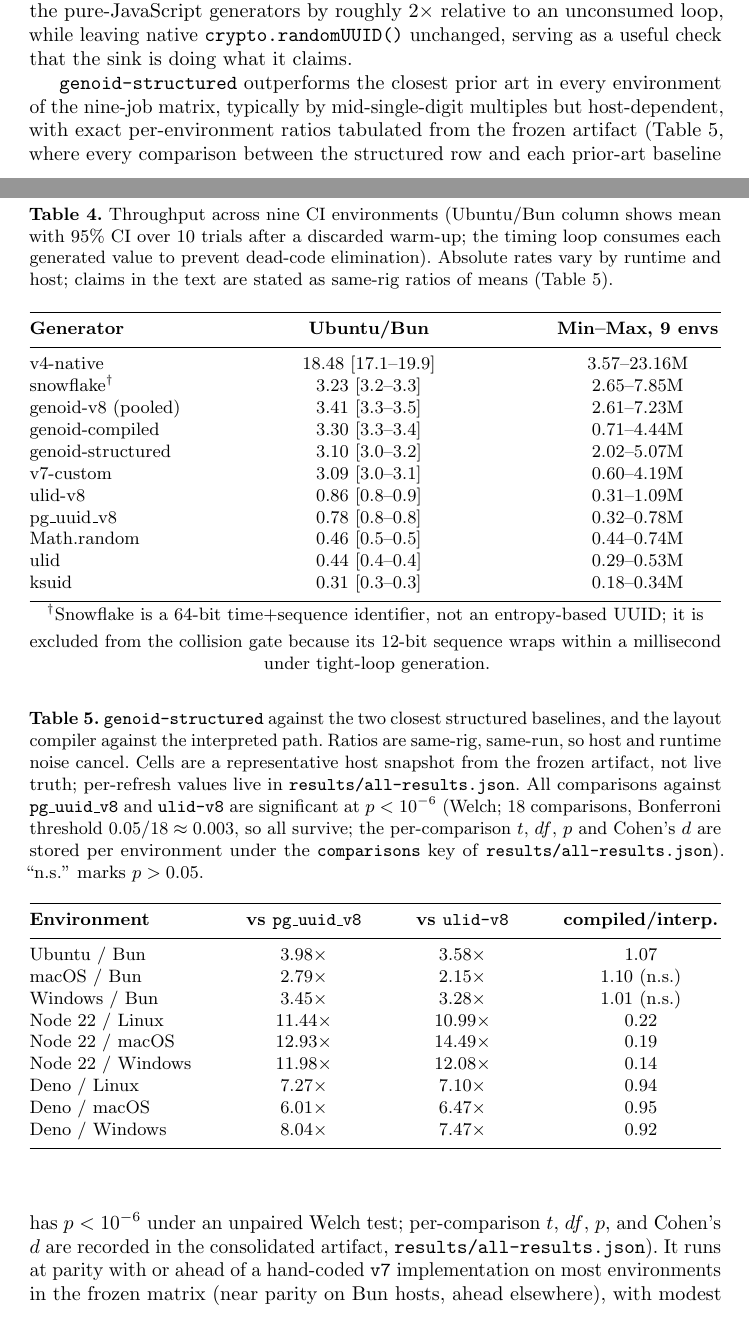
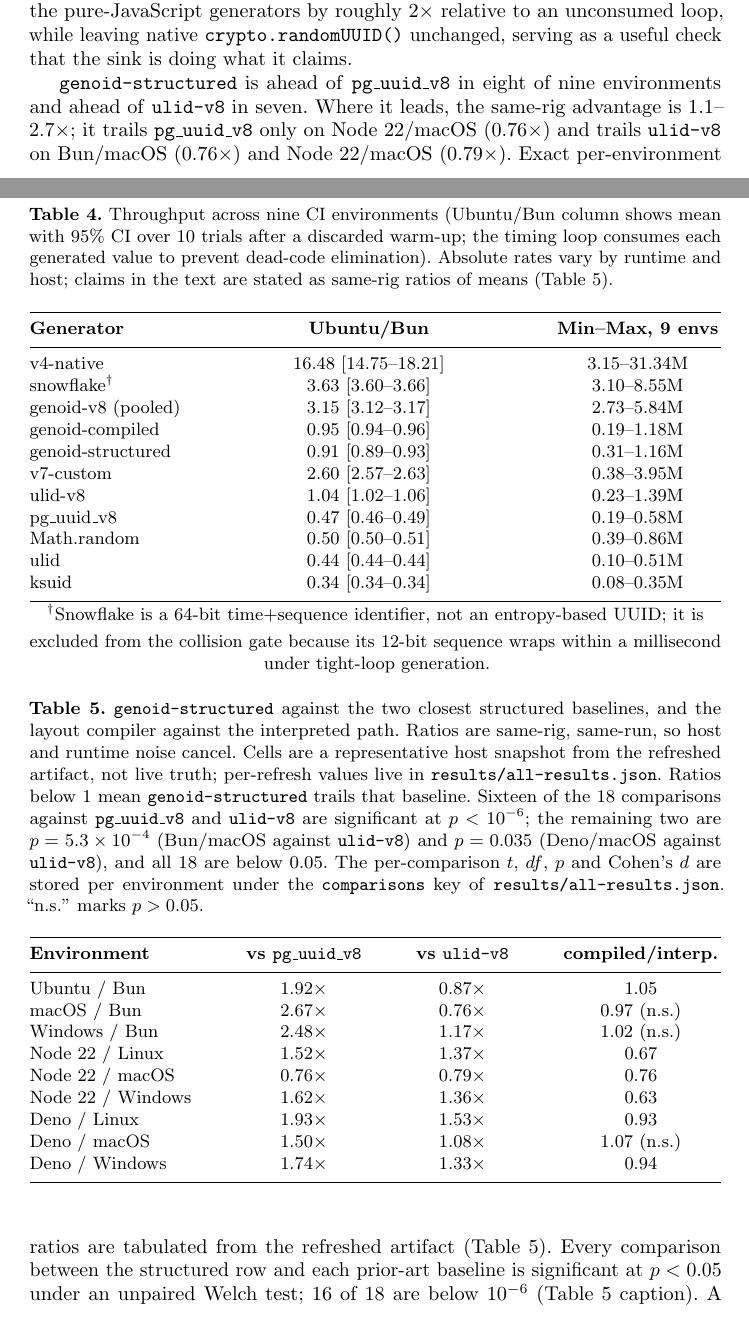
Before and after one commit to mmmmaharshi/geno-id, a LaTeX thesis (paper.tex): two parts of pages 19 and 20 of 29, joined at a grey line, cut so that both start at the same text. Compiled offline with pdfLaTeX.

Commit message:
[docs] sync performance claims with refreshed artifact

```diff
--- a/paper.tex
+++ b/paper.tex
@@ -765,17 +765,17 @@ claims in the text are stated as same-rig ratios of means
 \hline\noalign{\smallskip}
 \textbf{Generator} & \textbf{Ubuntu/Bun} & \textbf{Min--Max, 9 envs} \\
 \noalign{\smallskip}\hline\noalign{\smallskip}
-v4-native                & 18.48 [17.1--19.9] & 3.57--23.16M \\
-snowflake$^\dagger$      &  3.23 [3.2--3.3] & 2.65--7.85M \\
-genoid-v8 (pooled)       &  3.41 [3.3--3.5] & 2.61--7.23M \\
-genoid-compiled          &  3.30 [3.3--3.4] & 0.71--4.44M \\
-genoid-structured        &  3.10 [3.0--3.2] & 2.02--5.07M \\
-v7-custom                &  3.09 [3.0--3.1] & 0.60--4.19M \\
-ulid-v8                  &  0.86 [0.8--0.9] & 0.31--1.09M \\
-pg\_uuid\_v8             &  0.78 [0.8--0.8] & 0.32--0.78M \\
-Math.random              &  0.46 [0.5--0.5] & 0.44--0.74M \\
-ulid                     &  0.44 [0.4--0.4] & 0.29--0.53M \\
-ksuid                    &  0.31 [0.3--0.3] & 0.18--0.34M \\
+v4-native                & 16.48 [14.75--18.21] & 3.15--31.34M \\
+snowflake$^\dagger$      &  3.63 [3.60--3.66] & 3.10--8.55M \\
+genoid-v8 (pooled)       &  3.15 [3.12--3.17] & 2.73--5.84M \\
+genoid-compiled          &  0.95 [0.94--0.96] & 0.19--1.18M \\
+genoid-structured        &  0.91 [0.89--0.93] & 0.31--1.16M \\
+v7-custom                &  2.60 [2.57--2.63] & 0.38--3.95M \\
+ulid-v8                  &  1.04 [1.02--1.06] & 0.23--1.39M \\
+pg\_uuid\_v8             &  0.47 [0.46--0.49] & 0.19--0.58M \\
+Math.random              &  0.50 [0.50--0.51] & 0.39--0.86M \\
+ulid                     &  0.44 [0.44--0.44] & 0.10--0.51M \\
+ksuid                    &  0.34 [0.34--0.34] & 0.08--0.35M \\
 \noalign{\smallskip}\hline
 \end{tabular*}
 \smallskip
@@ -788,9 +788,15 @@ an entropy-based UUID; it is excluded from the collision gate because its
 \caption{\texttt{genoid-structured} against the two closest structured
 baselines, and the layout compiler against the interpreted path. Ratios
 are same-rig, same-run, so host and runtime noise cancel. Cells are a
-representative host snapshot from the frozen artifact, not live truth;
-per-refresh values live in \texttt{results/all-results.json}. All
-comparisons against \texttt{pg\_uuid\_v8} and \texttt{ulid-v8} are significant at $p<10^{-6}$ (Welch; 18 comparisons, Bonferroni threshold $0.05/18\approx0.003$, so all survive; the per-comparison $t$, $df$, $p$ and Cohen's $d$ are stored per environment under the \texttt{comparisons} key of \texttt{results/all-results.json}). ``n.s.'' marks $p>0.05$.}
+representative host snapshot from the refreshed artifact, not live truth;
+per-refresh values live in \texttt{results/all-results.json}. Ratios below 1
+mean \texttt{genoid-structured} trails that baseline. Sixteen of the 18
+comparisons against \texttt{pg\_uuid\_v8} and \texttt{ulid-v8} are significant
+at $p<10^{-6}$; the remaining two are $p=5.3\times10^{-4}$ (Bun/macOS against
+\texttt{ulid-v8}) and $p=0.035$ (Deno/macOS against \texttt{ulid-v8}), and all
+18 are below $0.05$. The per-comparison $t$, $df$, $p$ and Cohen's $d$ are
+stored per environment under the \texttt{comparisons} key of
+\texttt{results/all-results.json}. ``n.s.'' marks $p>0.05$.}
 \label{tab:paired}
 \centering\footnotesize
 \begin{tabular*}{\columnwidth}{@{\extracolsep{\fill}}lccc}
@@ -798,18 +804,18 @@ comparisons against \texttt{pg\_uuid\_v8} and \texttt{ulid-v8} are significant a
 \textbf{Environment} & \textbf{vs \texttt{pg\_uuid\_v8}} &
 \textbf{vs \texttt{ulid-v8}} & \textbf{compiled/interp.} \\
 \noalign{\smallskip}\hline\noalign{\smallskip}
-Ubuntu / Bun      & 3.98$\times$ & 3.58$\times$ & 1.07 \\
-macOS / Bun       & 2.79$\times$ & 2.15$\times$ & 1.10 (n.s.) \\
-Windows / Bun     & 3.45$\times$ & 3.28$\times$ & 1.01 (n.s.) \\
-Node 22 / Linux   & 11.44$\times$ & 10.99$\times$ & 0.22 \\
-Node 22 / macOS   & 12.93$\times$ & 14.49$\times$ & 0.19 \\
-Node 22 / Windows & 11.98$\times$ & 12.08$\times$ & 0.14 \\
-Deno / Linux      & 7.27$\times$ & 7.10$\times$ & 0.94 \\
-Deno / macOS      & 6.01$\times$ & 6.47$\times$ & 0.95 \\
-Deno / Windows    & 8.04$\times$ & 7.47$\times$ & 0.92 \\
+Ubuntu / Bun      & 1.92$\times$ & 0.87$\times$ & 1.05 \\
+macOS / Bun       & 2.67$\times$ & 0.76$\times$ & 0.97 (n.s.) \\
+Windows / Bun     & 2.48$\times$ & 1.17$\times$ & 1.02 (n.s.) \\
+Node 22 / Linux   & 1.52$\times$ & 1.37$\times$ & 0.67 \\
+Node 22 / macOS   & 0.76$\times$ & 0.79$\times$ & 0.76 \\
+Node 22 / Windows & 1.62$\times$ & 1.36$\times$ & 0.63 \\
+Deno / Linux      & 1.93$\times$ & 1.53$\times$ & 0.93 \\
+Deno / macOS      & 1.50$\times$ & 1.08$\times$ & 1.07 (n.s.) \\
+Deno / Windows    & 1.74$\times$ & 1.33$\times$ & 0.94 \\
 \noalign{\smallskip}\hline
 \end{tabular*}
 \end{table}
 
-\texttt{genoid-structured} outperforms the closest prior art in every environment of the nine-job matrix, typically by mid-single-digit multiples but host-dependent, with exact per-environment ratios tabulated from the frozen artifact (Table~\ref{tab:paired}, where every comparison between the structured row and each prior-art baseline has $p<10^{-6}$ under an unpaired Welch test; per-comparison $t$, $df$, $p$, and Cohen's $d$ are recorded in the consolidated artifact, \texttt{results/all-results.json}). It runs at parity with or ahead of a hand-coded \texttt{v7} implementation on most environments in the frozen matrix (near parity on Bun hosts, ahead elsewhere), with modest deficits on some Bun hosts in later refreshes; the envelope is host-dependent. It also satisfies three declared field constraints that \texttt{v7} does not express.
+\texttt{genoid-structured} is ahead of \texttt{pg\_uuid\_v8} in eight of nine environments and ahead of \texttt{ulid-v8} in seven. Where it leads, the same-rig advantage is $1.1$--$2.7\times$; it trails \texttt{pg\_uuid\_v8} only on Node~22/macOS ($0.76\times$) and trails \texttt{ulid-v8} on Bun/macOS ($0.76\times$) and Node~22/macOS ($0.79\times$). Exact per-environment ratios are tabulated from the refreshed artifact (Table~\ref{tab:paired}). Every comparison between the structured row and each prior-art baseline is significant at $p<0.05$ under an unpaired Welch test; 16 of 18 are below $10^{-6}$ (Table~\ref{tab:paired} caption). A hand-coded \texttt{v7} implementation is faster in every environment of this matrix: \texttt{genoid-structured} runs at $0.27$--$0.82\times$ of \texttt{v7-custom}, while satisfying three declared field constraints that \texttt{v7} does not express.
 
```
Also changed, not shown: README.md, paper.tex (30 more changed lines), 1 other file.
